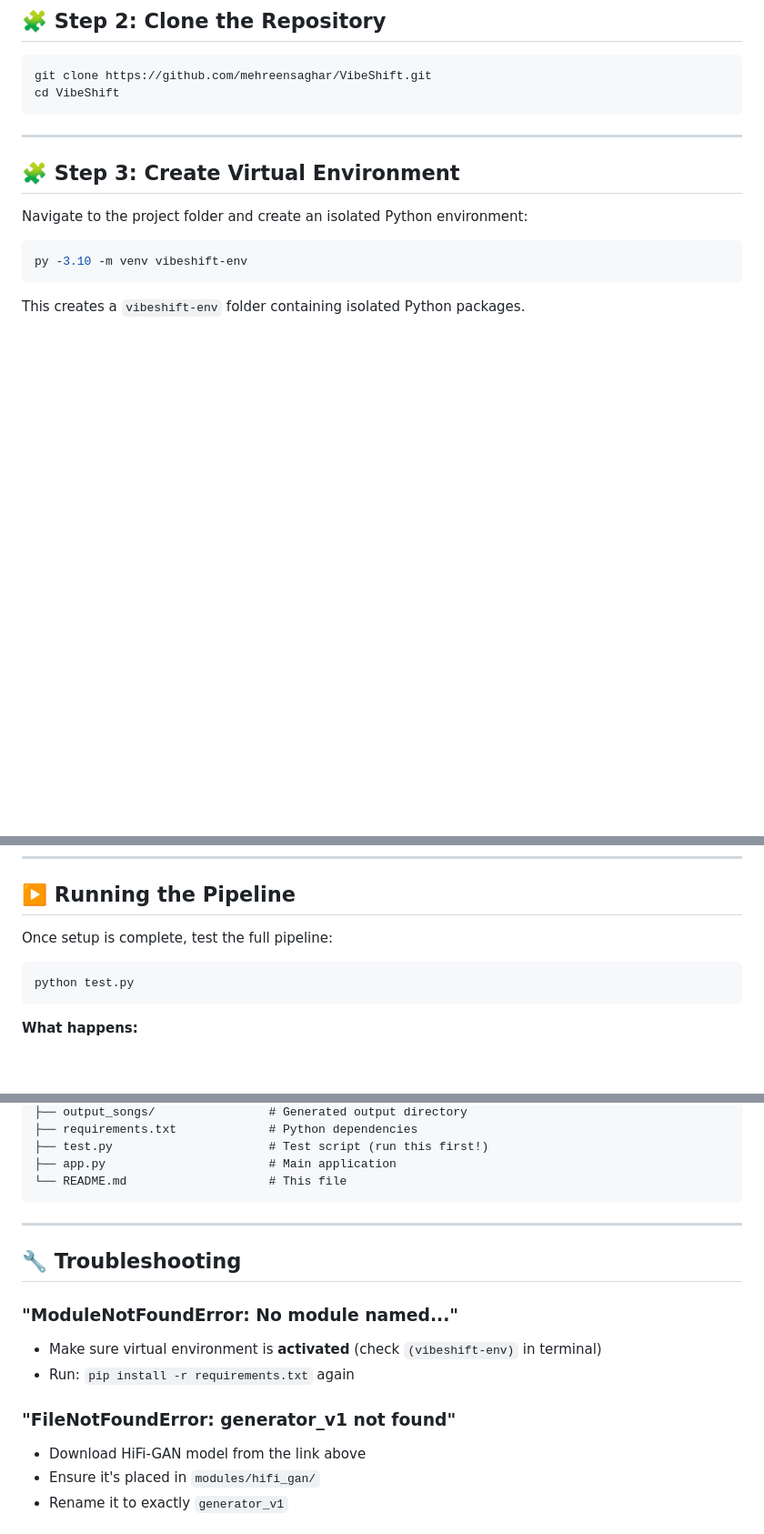
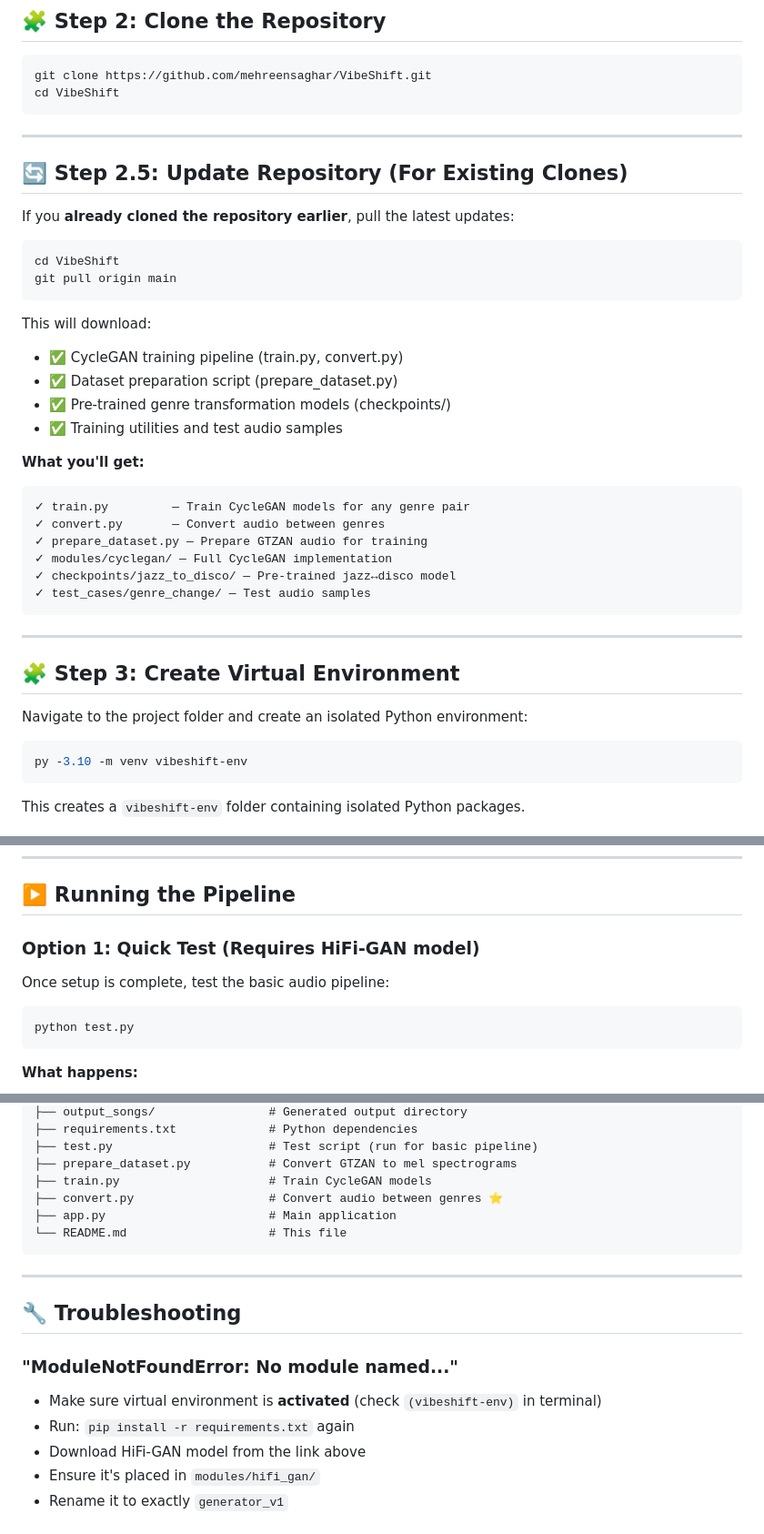
Before and after one commit to InsiyaFakhruddin/VibeShift, a Markdown page: README.md, 3 parts joined by grey strips. Shown at 91% size. Rendered like a GitHub page; blank space fills up the shorter version.

````diff
--- a/README.md
+++ b/README.md
@@ -59,6 +59,33 @@ Should output: `Python 3.10.x`
 ```bash
 git clone https://github.com/mehreensaghar/VibeShift.git
 cd VibeShift
+```
+
+---
+
+## 🔄 Step 2.5: Update Repository (For Existing Clones)
+
+If you **already cloned the repository earlier**, pull the latest updates:
+
+```bash
+cd VibeShift
+git pull origin main
+```
+
+This will download:
+- ✅ CycleGAN training pipeline (train.py, convert.py)
+- ✅ Dataset preparation script (prepare_dataset.py)
+- ✅ Pre-trained genre transformation models (checkpoints/)
+- ✅ Training utilities and test audio samples
+
+**What you'll get:**
+```
+✓ train.py         — Train CycleGAN models for any genre pair
+✓ convert.py       — Convert audio between genres
+✓ prepare_dataset.py — Prepare GTZAN audio for training
+✓ modules/cyclegan/ — Full CycleGAN implementation
+✓ checkpoints/jazz_to_disco/ — Pre-trained jazz↔disco model
+✓ test_cases/genre_change/ — Test audio samples
 ```
 
 ---
@@ -184,7 +211,9 @@ modules/hifi_gan/
 
 ## ▶️ Running the Pipeline
 
-Once setup is complete, test the full pipeline:
+### **Option 1: Quick Test (Requires HiFi-GAN model)**
+
+Once setup is complete, test the basic audio pipeline:
 
 ```bash
 python test.py
@@ -224,6 +317,9 @@ VibeShift/
 ├── output_songs/                # Generated output directory
 ├── requirements.txt             # Python dependencies
-├── test.py                      # Test script (run this first!)
+├── test.py                      # Test script (run for basic pipeline)
+├── prepare_dataset.py           # Convert GTZAN to mel spectrograms
+├── train.py                     # Train CycleGAN models
+├── convert.py                   # Convert audio between genres ⭐
 ├── app.py                       # Main application
 └── README.md                    # This file
 ```
@@ -235,8 +331,6 @@ VibeShift/
 ### **"ModuleNotFoundError: No module named..."**
 - Make sure virtual environment is **activated** (check `(vibeshift-env)` in terminal)
 - Run: `pip install -r requirements.txt` again
-
-### **"FileNotFoundError: generator_v1 not found"**
 - Download HiFi-GAN model from the link above
 - Ensure it's placed in `modules/hifi_gan/`
 - Rename it to exactly `generator_v1`
````
Also changed, not shown: other parts of README.md (+67 -3 lines).
